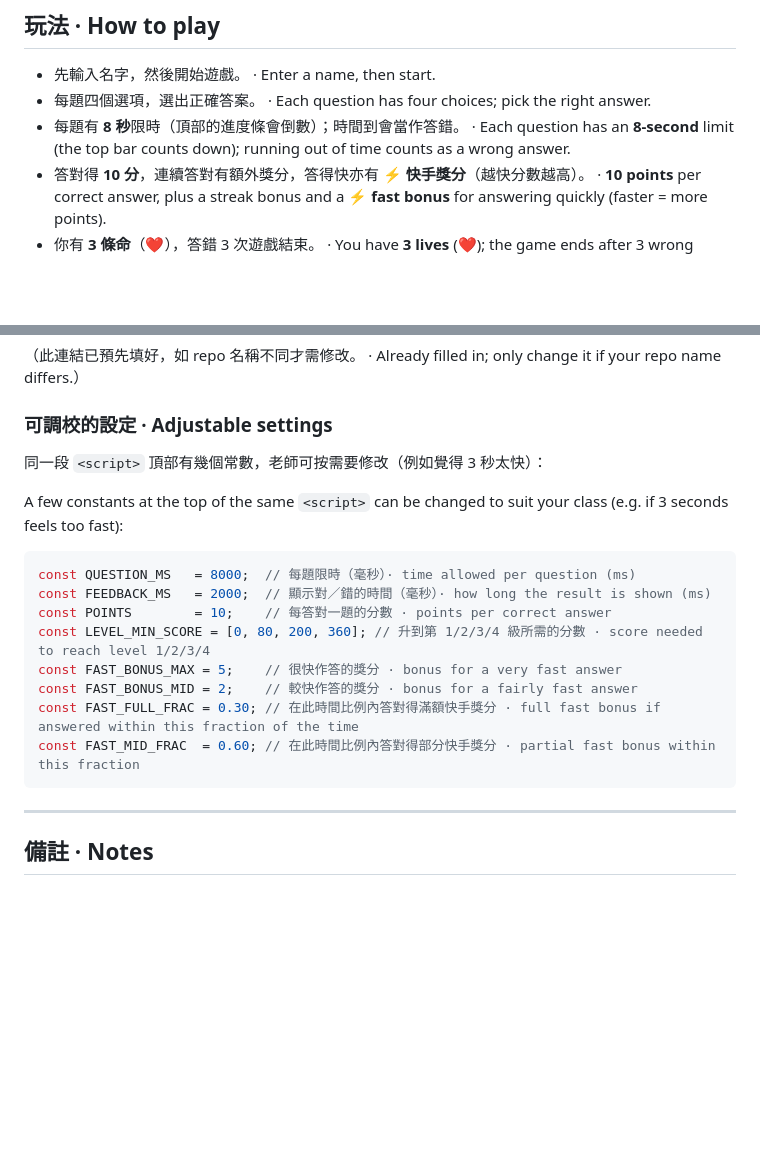
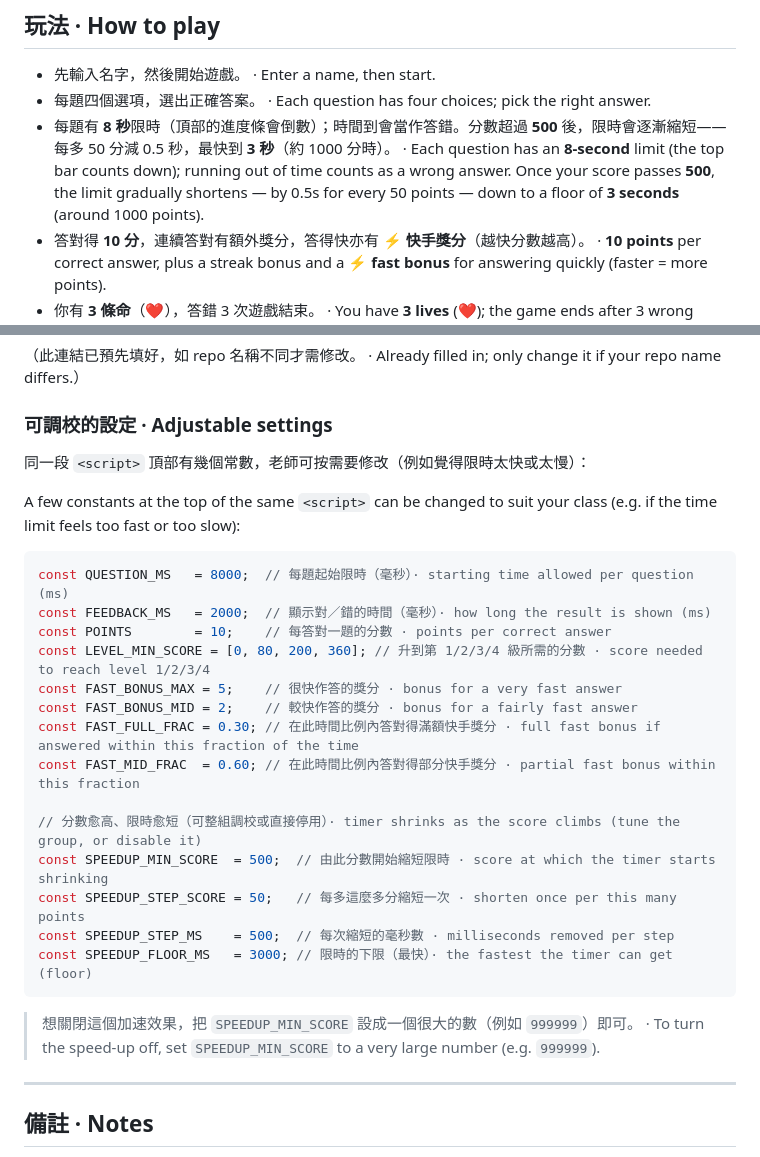
Before and after one commit to charlotte-lau-hk/two-digits-addition-subtraction, a Markdown page: README.md, 2 parts joined by grey strips. Rendered like a GitHub page; blank space fills up the shorter version.

Commit message:
Document the score-based timer speed-up in the README
Note the shrinking limit in "How to play" and add the four SPEEDUP_*
constants (plus how to disable them) to the adjustable-settings section.

Co-Authored-By: Claude Opus 4.8 <noreply@anthropic.com>
Claude-Session: https://claude.ai/code/session_01N5VFSHgJbjQhG9RmwxG8PL

````diff
--- a/README.md
+++ b/README.md
@@ -13,7 +13,7 @@ A two-digit addition & subtraction practice game for Hong Kong primary school st
 
 - 先輸入名字，然後開始遊戲。 · Enter a name, then start.
 - 每題四個選項，選出正確答案。 · Each question has four choices; pick the right answer.
-- 每題有 **8 秒**限時（頂部的進度條會倒數）；時間到會當作答錯。 · Each question has an **8-second** limit (the top bar counts down); running out of time counts as a wrong answer.
+- 每題有 **8 秒**限時（頂部的進度條會倒數）；時間到會當作答錯。分數超過 **500** 後，限時會逐漸縮短——每多 50 分減 0.5 秒，最快到 **3 秒**（約 1000 分時）。 · Each question has an **8-second** limit (the top bar counts down); running out of time counts as a wrong answer. Once your score passes **500**, the limit gradually shortens — by 0.5s for every 50 points — down to a floor of **3 seconds** (around 1000 points).
 - 答對得 **10 分**，連續答對有額外獎分，答得快亦有 **⚡ 快手獎分**（越快分數越高）。 · **10 points** per correct answer, plus a streak bonus and a **⚡ fast bonus** for answering quickly (faster = more points).
 - 你有 **3 條命**（❤️），答錯 3 次遊戲結束。 · You have **3 lives** (❤️); the game ends after 3 wrong answers.
 - 每題作答後會顯示對／錯 2 秒（有倒數動畫），然後自動下一題。 · Correct/wrong is shown for 2 seconds (with a countdown animation), then the next question loads.
@@ -92,12 +92,12 @@ const GAME_URL = "https://charlotte-lau-hk.github.io/two-digits-addition-subtrac
 
 ### 可調校的設定 · Adjustable settings
 
-同一段 `<script>` 頂部有幾個常數，老師可按需要修改（例如覺得 3 秒太快）：
+同一段 `<script>` 頂部有幾個常數，老師可按需要修改（例如覺得限時太快或太慢）：
 
-A few constants at the top of the same `<script>` can be changed to suit your class (e.g. if 3 seconds feels too fast):
+A few constants at the top of the same `<script>` can be changed to suit your class (e.g. if the time limit feels too fast or too slow):
 
 ```js
-const QUESTION_MS   = 8000;  // 每題限時（毫秒）· time allowed per question (ms)
+const QUESTION_MS   = 8000;  // 每題起始限時（毫秒）· starting time allowed per question (ms)
 const FEEDBACK_MS   = 2000;  // 顯示對／錯的時間（毫秒）· how long the result is shown (ms)
 const POINTS        = 10;    // 每答對一題的分數 · points per correct answer
 const LEVEL_MIN_SCORE = [0, 80, 200, 360]; // 升到第 1/2/3/4 級所需的分數 · score needed to reach level 1/2/3/4
@@ -105,7 +105,14 @@ const FAST_BONUS_MAX = 5;    // 很快作答的獎分 · bonus for a very fast a
 const FAST_BONUS_MID = 2;    // 較快作答的獎分 · bonus for a fairly fast answer
 const FAST_FULL_FRAC = 0.30; // 在此時間比例內答對得滿額快手獎分 · full fast bonus if answered within this fraction of the time
 const FAST_MID_FRAC  = 0.60; // 在此時間比例內答對得部分快手獎分 · partial fast bonus within this fraction
+
+// 分數愈高、限時愈短（可整組調校或直接停用）· timer shrinks as the score climbs (tune the group, or disable it)
+const SPEEDUP_MIN_SCORE  = 500;  // 由此分數開始縮短限時 · score at which the timer starts shrinking
+const SPEEDUP_STEP_SCORE = 50;   // 每多這麼多分縮短一次 · shorten once per this many points
+const SPEEDUP_STEP_MS    = 500;  // 每次縮短的毫秒數 · milliseconds removed per step
+const SPEEDUP_FLOOR_MS   = 3000; // 限時的下限（最快）· the fastest the timer can get (floor)
 ```
+> 想關閉這個加速效果，把 `SPEEDUP_MIN_SCORE` 設成一個很大的數（例如 `999999`）即可。 · To turn the speed-up off, set `SPEEDUP_MIN_SCORE` to a very large number (e.g. `999999`).
 
 ---
 
````
